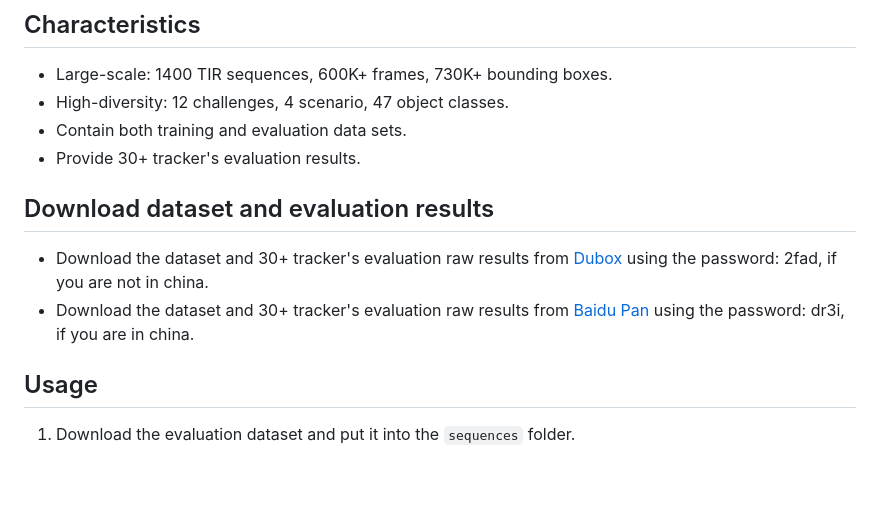
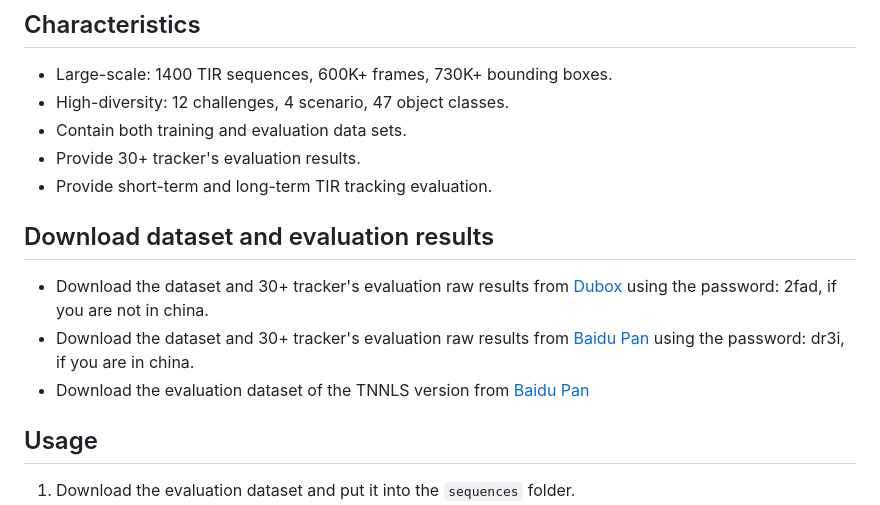
Before and after one commit to QiaoLiuHit/LSOTB-TIR, a Markdown page: README.md, the part around one of its changes. GitHub-like rendering; blank space fills up the shorter version.

```diff
--- a/README.md
+++ b/README.md
@@ -11,9 +12,11 @@ This toolkit is used to evaluate general thermal infrared (TIR) trackers on the
 * High-diversity: 12 challenges, 4 scenario, 47 object classes.
 * Contain both training and evaluation data sets.
 * Provide 30+ tracker's evaluation results.
+* Provide short-term and long-term TIR tracking evaluation.
 ## Download dataset and evaluation results
 * Download the dataset and 30+ tracker's evaluation raw results from [Dubox](https://dubox.com/s/1RFETNy0zHjvZPWXlgZNjgA) using the password: 2fad, if you are not in china.
 * Download the dataset and 30+ tracker's evaluation raw results from [Baidu Pan](https://pan.baidu.com/s/18VQ6Fz-QUYEEyQOcj9Ja3w#list/path=%2F) using the password: dr3i, if you are in china.
+* Download the evaluation dataset of the TNNLS version from [Baidu Pan](https://pan.baidu.com/s/1kTNEJHSm-vo128pV2k9uFg?pwd=9kb8)
 ## Usage
 1. Download the evaluation dataset and put it into the `sequences` folder.
 2. Download the evaluation raw results and put them into the `results`  folder.
```
Also changed, not shown: other parts of README.md (+1 -0 lines).
